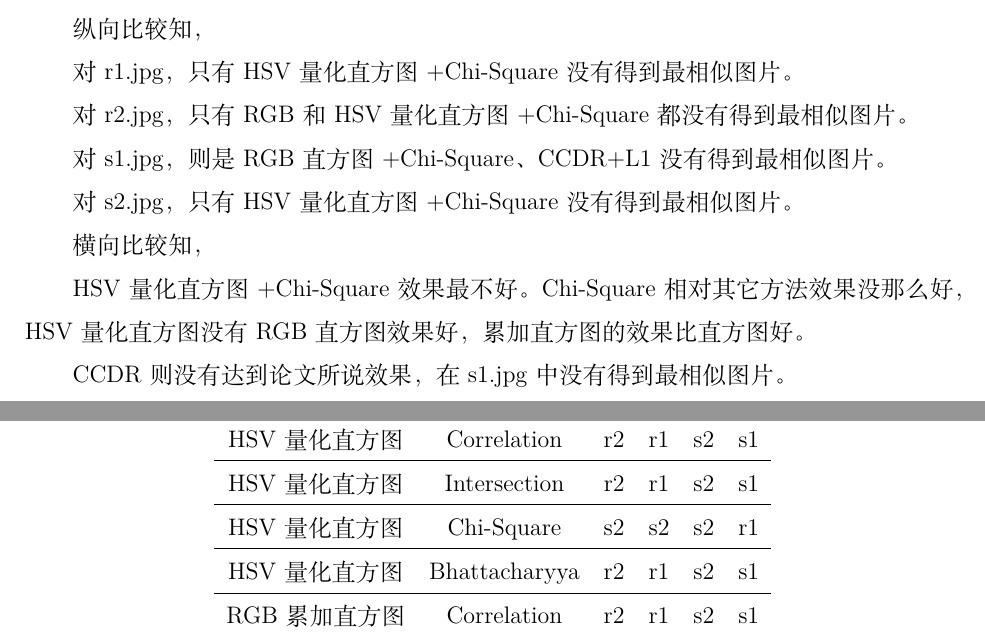
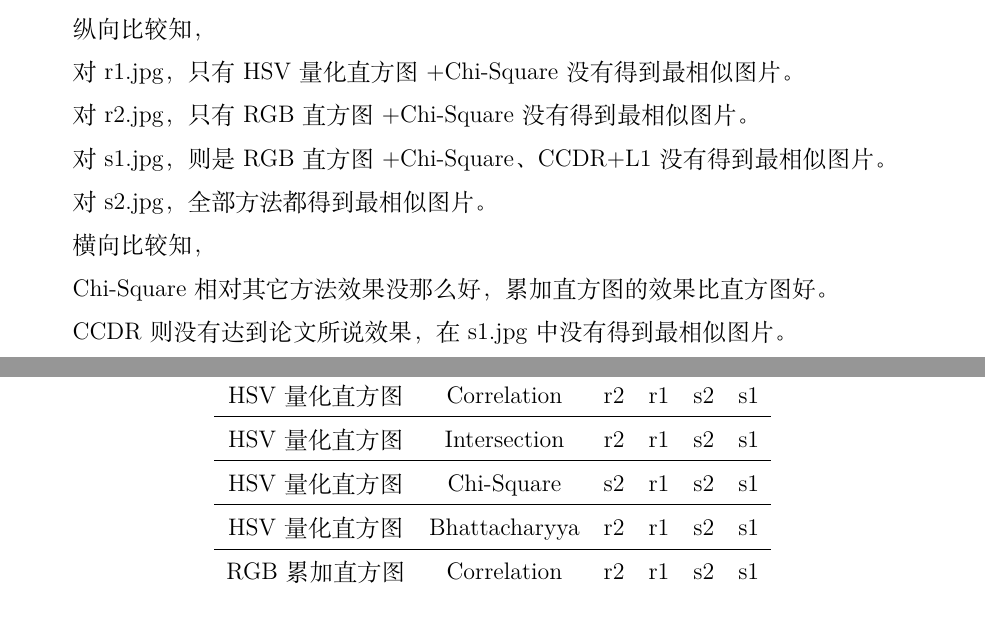
Before and after one commit to lijiancheng0614/cv_homework, a LaTeX problem sheet (hw1/report.tex): two parts of pages 12 and 13 of 14, joined at a grey line, cut so that both start at the same text. Compiled offline with XeLaTeX; a missing font is replaced by an installed copy or a similar font.

Commit message:
hw1: fix bug.

```diff
--- a/hw1/report.tex
+++ b/hw1/report.tex
@@ -530,7 +530,7 @@ Color Coherence Distance Refinement指论文\cite{ref2}中的Successive Refineme
         RGB直方图     & Bhattacharyya & r2 & r1 & s2 & s1 \\ \hline
         HSV量化直方图 & Correlation   & r2 & r1 & s2 & s1 \\ \hline
         HSV量化直方图 & Intersection  & r2 & r1 & s2 & s1 \\ \hline
-        HSV量化直方图 & Chi-Square    & s2 & s2 & s2 & r1 \\ \hline
+        HSV量化直方图 & Chi-Square    & s2 & r1 & s2 & s1 \\ \hline
         HSV量化直方图 & Bhattacharyya & r2 & r1 & s2 & s1 \\ \hline
         RGB累加直方图 & Correlation   & r2 & r1 & s2 & s1 \\ \hline
         RGB累加直方图 & Intersection  & r2 & r1 & s2 & s1 \\ \hline
@@ -548,15 +548,15 @@ Color Coherence Distance Refinement指论文\cite{ref2}中的Successive Refineme
 
 对r1.jpg，只有HSV量化直方图+Chi-Square没有得到最相似图片。
 
-对r2.jpg，只有RGB和HSV量化直方图+Chi-Square都没有得到最相似图片。
+对r2.jpg，只有RGB直方图+Chi-Square没有得到最相似图片。
 
 对s1.jpg，则是RGB直方图+Chi-Square、CCDR+L1没有得到最相似图片。
 
-对s2.jpg，只有HSV量化直方图+Chi-Square没有得到最相似图片。
+对s2.jpg，全部方法都得到最相似图片。
 
 横向比较知，
 
-HSV量化直方图+Chi-Square效果最不好。Chi-Square相对其它方法效果没那么好，HSV量化直方图没有RGB直方图效果好，累加直方图的效果比直方图好。
+Chi-Square相对其它方法效果没那么好，累加直方图的效果比直方图好。
 
 CCDR则没有达到论文所说效果，在s1.jpg中没有得到最相似图片。
 
```
Also changed, not shown: 1 other file.
